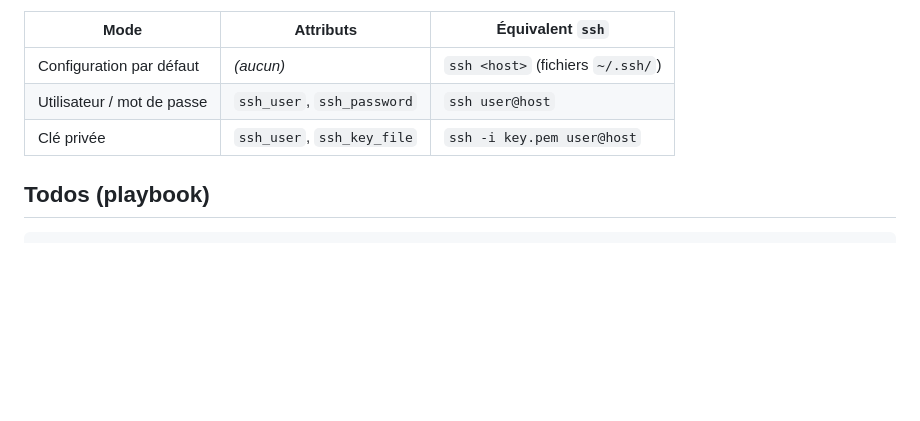
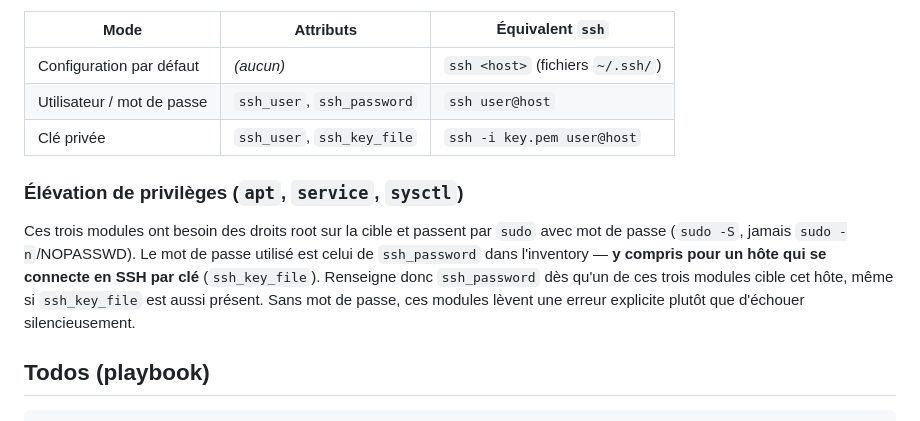
Before and after one commit to Mvth1s/MyLittleAnsible, a Markdown page: README.md, the part around the change. Drawn GitHub-style; blank space fills up the shorter version.

Commit message:
docs: documente l'usage de ssh_password pour sudo dans le README

````diff
--- a/README.md
+++ b/README.md
@@ -89,6 +89,16 @@ Trois modes, choisis par hôte via des attributs supplémentaires dans l'invento
 | Utilisateur / mot de passe| `ssh_user`, `ssh_password`      | `ssh user@host`              |
 | Clé privée                | `ssh_user`, `ssh_key_file`      | `ssh -i key.pem user@host`   |
 
+### Élévation de privilèges (`apt`, `service`, `sysctl`)
+
+Ces trois modules ont besoin des droits root sur la cible et passent par
+`sudo` avec mot de passe (`sudo -S`, jamais `sudo -n`/NOPASSWD). Le mot de
+passe utilisé est celui de `ssh_password` dans l'inventory — **y compris pour
+un hôte qui se connecte en SSH par clé** (`ssh_key_file`). Renseigne donc
+`ssh_password` dès qu'un de ces trois modules cible cet hôte, même si
+`ssh_key_file` est aussi présent. Sans mot de passe, ces modules lèvent une
+erreur explicite plutôt que d'échouer silencieusement.
+
 ## Todos (playbook)
 
 ```yaml
````
